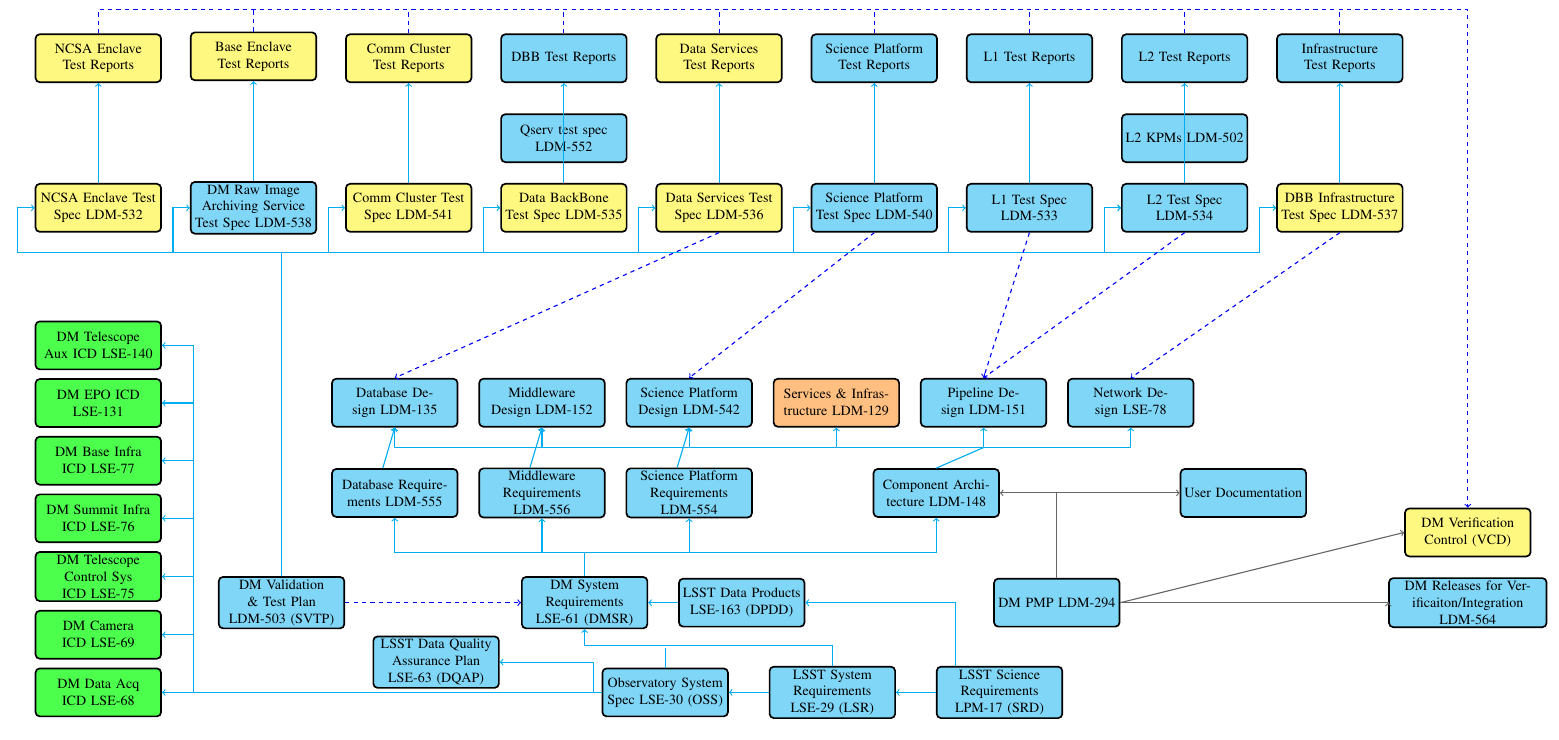
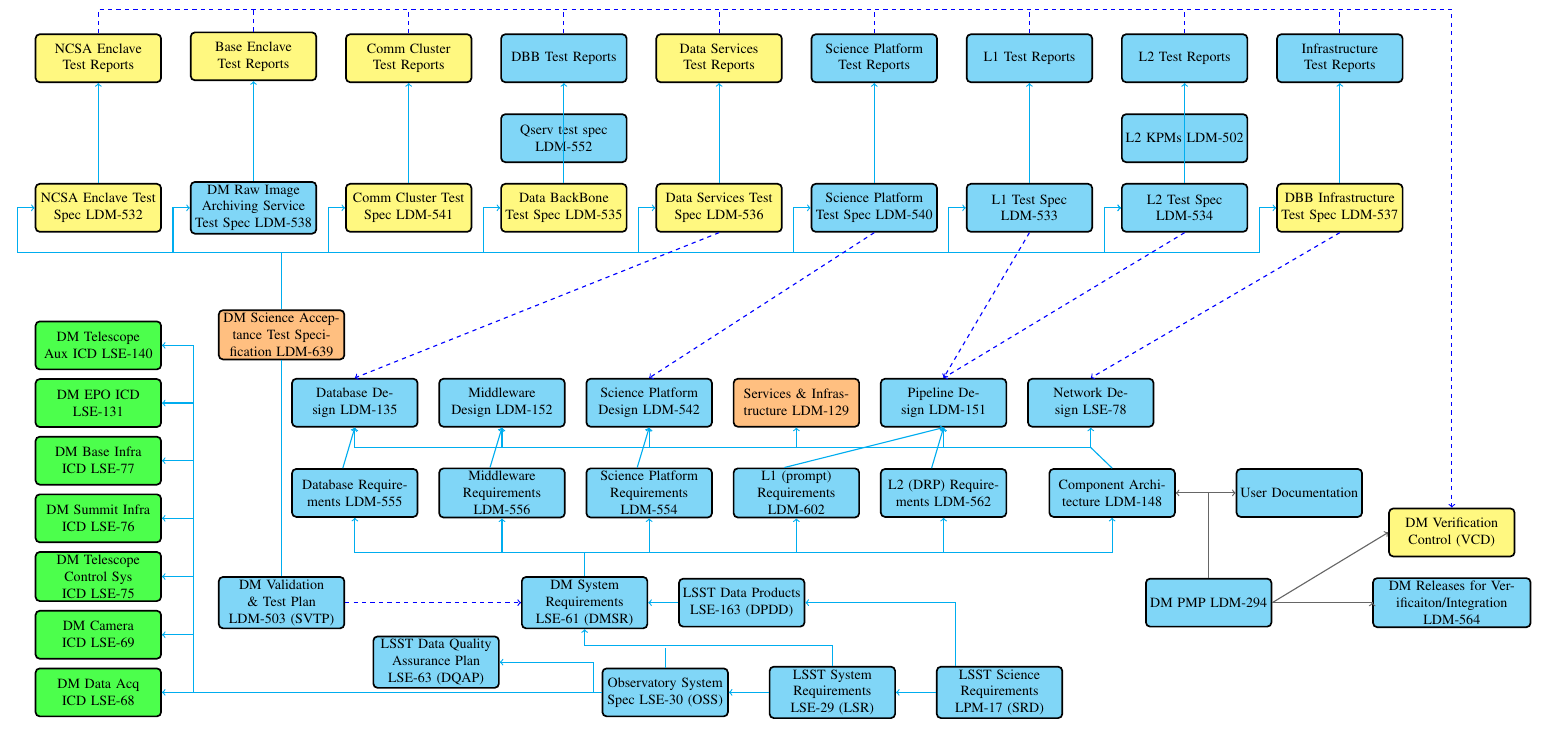
Before and after one commit to lsst-dm/images, a LaTeX document (DocTree.tex): part of the page, cut so that both start at the same text. Compiled offline with pdfLaTeX.

Commit message:
Updated DocTree

```diff
--- a/DocTree.tex
+++ b/DocTree.tex
@@ -67,18 +67,21 @@
 	\node (dqap) [docbox, below=7mm of dmsrp] { LSST Data Quality Assurance Plan LSE-63 (DQAP)};
 	\node (dpdd) [docbox, right=2mm of srp] { LSST Data Products  LSE-163 (DPDD)};
 	\node (svtp) [docbox, left=44mm of dmsr.west] { DM  Validation \& Test Plan LDM-503 (SVTP)};
-    \node (pmp) [docbox, right=47mm of dpdd.east] { DM PMP LDM-294};
+	\node (ats) [docboxu, above=54mm of svtp.north] {DM Science Acceptance Test Specification LDM-639};
+    \node (pmp) [docbox, right=85mm of dpdd.east] { DM PMP LDM-294};
     \node (pmpp) [above=20mm of pmp] {};
-    \node (crd) [docbox, text width=38mm,  right=67mm of pmp.east] {DM Releases for Verificaiton/Integration LDM-564 };
+    \node (crd) [docbox, text width=38mm,  right=25mm of pmp.east] {DM Releases for Verificaiton/Integration LDM-564 };
     \node (vcd) [docboxm, above=5mm of crd.north] { DM Verification Control (VCD)};
 
     %\node (compz) [docboxm, above=5mm of dmsr.north] { Component Z Requirements LDM-XXX};
     %\node (compx) [docboxm, left=20mm of compz] { Component X Requirements LDM-XXX};
     %\node (crdots) [right=1mm of compx.east] {\huge \ldots \ldots};
-    \node (compd)  [docbox, left=13mm of pmpp] { Component Architecture  LDM-148};
+    \node (compd)  [docbox, left=7mm of pmpp] { Component Architecture  LDM-148};
 %LDM-154, DB LDM-155, Middleware LDM-156%%
 %%%%%% REQUIREMENTS %%%%%
-    \node (scipr) [docbox, left=30mm of compd] { Science Platform Requirements LDM-554};
+    \node (scipr) [docbox, left=84mm of compd] { Science Platform Requirements LDM-554};
+    \node (sciapr) [docbox, right=5mm of scipr] { L1 (prompt)  Requirements LDM-602};
+    \node (scidrpr) [docbox, right=5mm of sciapr] { L2 (DRP)  Requirements LDM-562};
     \node (mwr) [docbox, left=5mm of scipr] { Middleware Requirements LDM-556};
     \node (dbr) [docbox, left=5mm of mwr] { Database Requirements LDM-555};
 
@@ -130,11 +133,17 @@
    \draw[dline] (sciprp) to  (scipr.south);
    \node (mwrp) [below=0.85 of mwr] {};
    \draw[dline] (mwrp) to (mwr.south);
+   \node (sciaprp) [below=0.85 of sciapr] {};
+   \draw[dline] (sciaprp) to (sciapr.south);
+   \node (scidrprp) [below=0.85 of scidrpr] {};
+   \draw[dline] (scidrprp) to (scidrpr.south);
 
    %%% DESSIGN LINES %%%%
    \draw[dline] (dbr.north)  ++(-0.3,0.0) --  (dbc.south);
    \draw[dline] (mwr.north)  ++(-0.3,0.0) --  (mwc.south);
    \draw[dline] (scipr.north)  ++(-0.3,0.0) --  (scipc.south);
+   \draw[dline] (sciapr.north)  ++(-0.3,0.0) --  (plc.south);
+   \draw[dline] (scidrpr.north)  ++(-0.3,0.0) --  (plc.south);
 
    \draw[dline] (dpdd.west) to (dmsr.east);
    \draw[dline]   (oss.west) ++(-0.2,0)   |- (dqap.east);
```
Also changed, not shown: DocTree.pdf, DocTree.tex (8 more changed lines).
